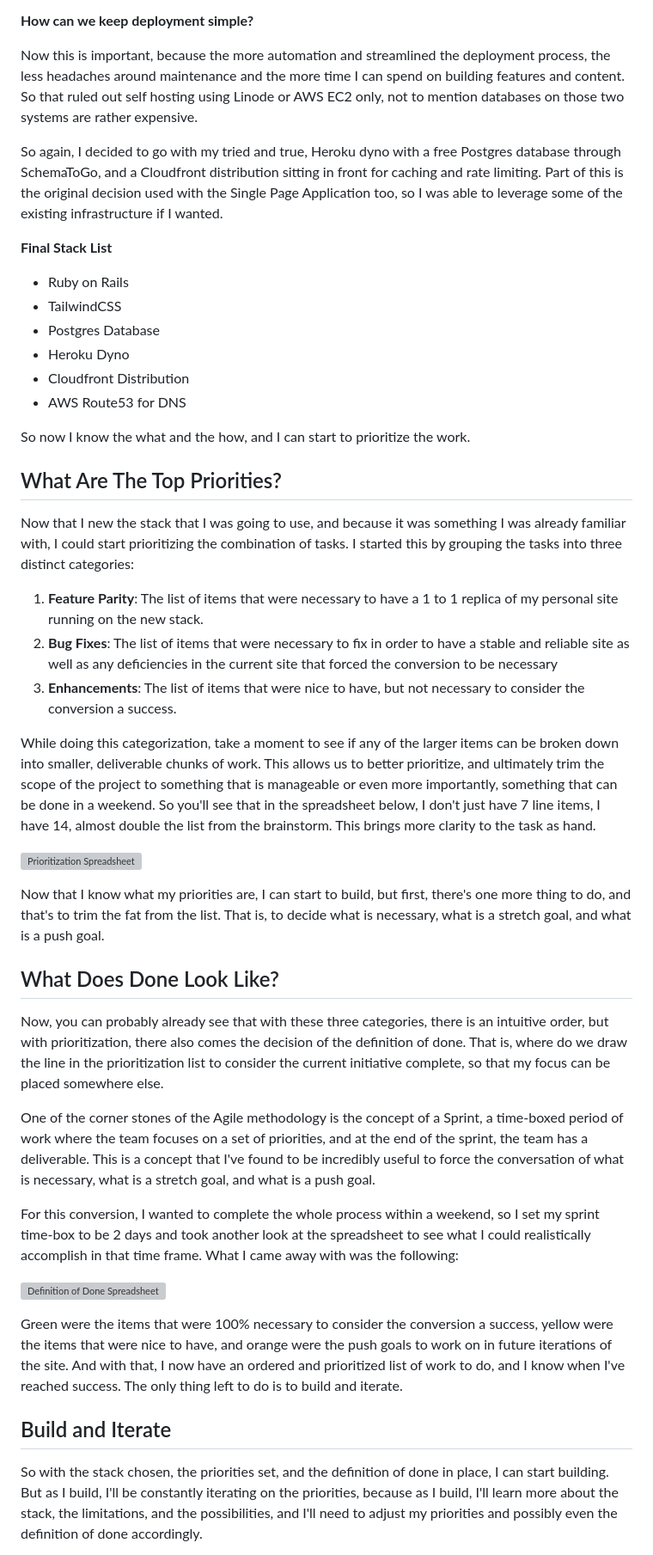
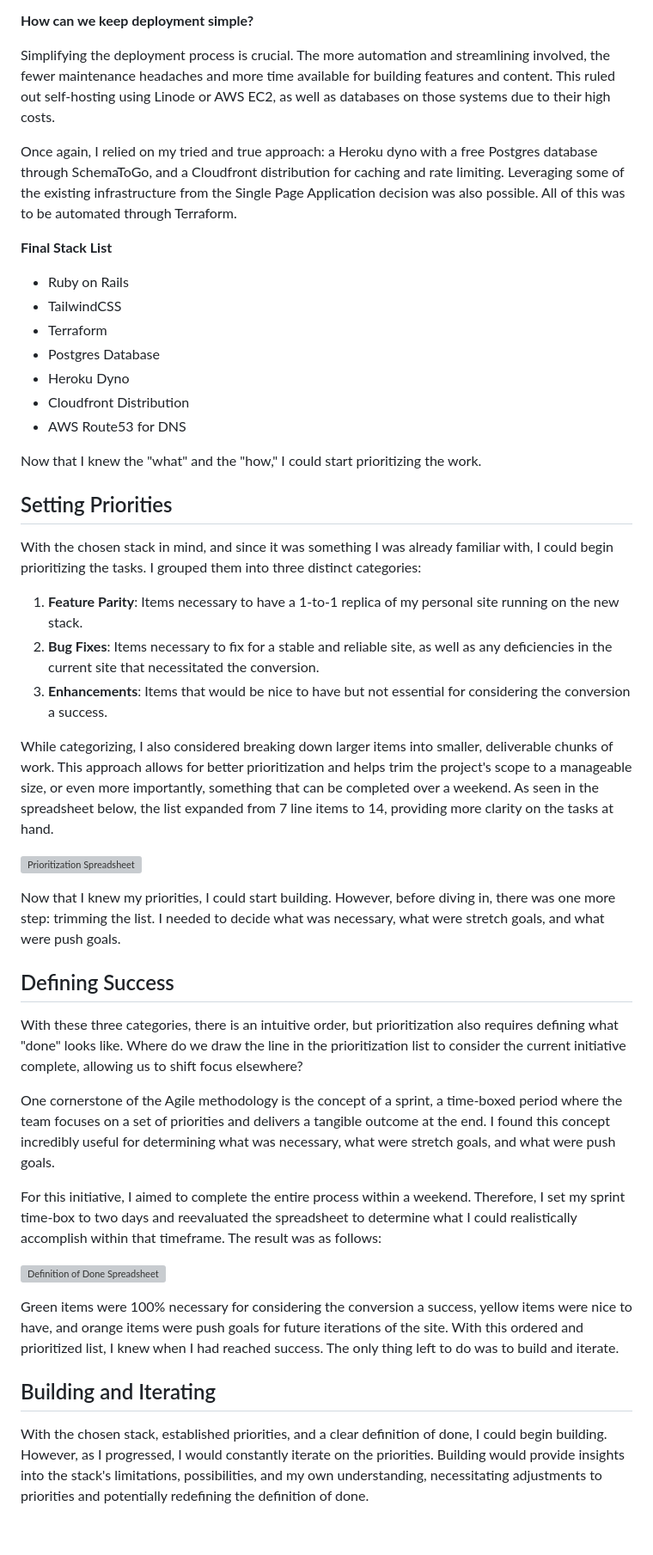
Before and after one commit to bitidev/jamesebentier.com, a Markdown page: public/blog/2024-06-28-How-to-Decide-What-Is-Necessary.md, the part around the change printed below. Shown: that part at 86% size. Drawn GitHub-style; blank space fills up the shorter version; grey boxes are pictures that could not be loaded.

```diff
--- a/public/blog/2024-06-28-How-to-Decide-What-Is-Necessary.md
+++ b/public/blog/2024-06-28-How-to-Decide-What-Is-Necessary.md
@@ -75,68 +70,67 @@ So, a yes to the database.
 
 **How can we keep deployment simple?**
 
-Now this is important, because the more automation and streamlined the deployment process, the less headaches around
-maintenance and the more time I can spend on building features and content. So that ruled out self hosting using Linode
-or AWS EC2 only, not to mention databases on those two systems are rather expensive.
+Simplifying the deployment process is crucial. The more automation and streamlining involved, the fewer maintenance headaches
+and more time available for building features and content. This ruled out self-hosting using Linode or AWS EC2, as well as
+databases on those systems due to their high costs.
 
-So again, I decided to go with my tried and true, Heroku dyno with a free Postgres database through SchemaToGo, and a
-Cloudfront distribution sitting in front for caching and rate limiting. Part of this is the original decision used with the
-Single Page Application too, so I was able to leverage some of the existing infrastructure if I wanted.
+Once again, I relied on my tried and true approach: a Heroku dyno with a free Postgres database through SchemaToGo, and a
+Cloudfront distribution for caching and rate limiting. Leveraging some of the existing infrastructure from the
+Single Page Application decision was also possible. All of this was to be automated through Terraform.
 
 **Final Stack List**
 
-* Ruby on Rails
-* TailwindCSS
-* Postgres Database
-* Heroku Dyno
-* Cloudfront Distribution
-* AWS Route53 for DNS
+- Ruby on Rails
+- TailwindCSS
+- Terraform
+- Postgres Database
+- Heroku Dyno
+- Cloudfront Distribution
+- AWS Route53 for DNS
 
-So now I know the what and the how, and I can start to prioritize the work.
+Now that I knew the "what" and the "how," I could start prioritizing the work.
 
-## What Are The Top Priorities?
+## Setting Priorities
 
-Now that I new the stack that I was going to use, and because it was something I was already familiar with, I could start
-prioritizing the combination of tasks. I started this by grouping the tasks into three distinct categories:
+With the chosen stack in mind, and since it was something I was already familiar with, I could begin prioritizing the tasks.
+I grouped them into three distinct categories:
 
-1) **Feature Parity**: The list of items that were necessary to have a 1 to 1 replica of my personal site running on the new stack.
-2) **Bug Fixes**: The list of items that were necessary to fix in order to have a stable and reliable site as well as any
-deficiencies in the current site that forced the conversion to be necessary
-3) **Enhancements**: The list of items that were nice to have, but not necessary to consider the conversion a success.
+1) **Feature Parity**: Items necessary to have a 1-to-1 replica of my personal site running on the new stack.
+2) **Bug Fixes**: Items necessary to fix for a stable and reliable site, as well as any deficiencies in the current site that necessitated the conversion.
+3) **Enhancements**: Items that would be nice to have but not essential for considering the conversion a success.
 
-While doing this categorization, take a moment to see if any of the larger items can be broken down into smaller, deliverable
-chunks of work. This allows us to better prioritize, and ultimately trim the scope of the project to something that is manageable
-or even more importantly, something that can be done in a weekend. So you'll see that in the spreadsheet below, I don't just have
-7 line items, I have 14, almost double the list from the brainstorm. This brings more clarity to the task as hand.
+While categorizing, I also considered breaking down larger items into smaller, deliverable chunks of work. This approach
+allows for better prioritization and helps trim the project's scope to a manageable size, or even more importantly, something
+that can be completed over a weekend. As seen in the spreadsheet below, the list expanded from 7 line items to 14, providing
+more clarity on the tasks at hand.
 
 ![Prioritization Spreadsheet](/blog/images/site-conversion-prioritized-spreadsheet.webp)
 
-Now that I know what my priorities are, I can start to build, but first, there's one more thing to do, and that's to
-trim the fat from the list. That is, to decide what is necessary, what is a stretch goal, and what is a push goal.
+Now that I knew my priorities, I could start building. However, before diving in, there was one more step: trimming the list.
+I needed to decide what was necessary, what were stretch goals, and what were push goals.
 
-## What Does Done Look Like?
+## Defining Success
 
-Now, you can probably already see that with these three categories, there is an intuitive order, but with prioritization, there also
-comes the decision of the definition of done. That is, where do we draw the line in the prioritization list to consider the
-current initiative complete, so that my focus can be placed somewhere else.
+With these three categories, there is an intuitive order, but prioritization also requires defining what "done" looks like.
+Where do we draw the line in the prioritization list to consider the current initiative complete, allowing us to shift focus
+elsewhere?
 
-One of the corner stones of the Agile methodology is the concept of a Sprint, a time-boxed period of work where the team focuses
-on a set of priorities, and at the end of the sprint, the team has a deliverable. This is a concept that I've found to be incredibly
-useful to force the conversation of what is necessary, what is a stretch goal, and what is a push goal.
+One cornerstone of the Agile methodology is the concept of a sprint, a time-boxed period where the team focuses on a set of
+priorities and delivers a tangible outcome at the end. I found this concept incredibly useful for determining what was necessary,
+what were stretch goals, and what were push goals.
 
-For this conversion, I wanted to complete the whole process within a weekend, so I set my sprint time-box to be 2 days and took
-another look at the spreadsheet to see what I could realistically accomplish in that time frame. What I came away with was
-the following:
+For this initiative, I aimed to complete the entire process within a weekend. Therefore, I set my sprint time-box to two days
+and reevaluated the spreadsheet to determine what I could realistically accomplish within that timeframe. The result was as follows:
 
 ![Definition of Done Spreadsheet](/blog/images/conversion-definition-of-done-spreadsheet.webp)
 
-Green were the items that were 100% necessary to consider the conversion a success, yellow were the items that were nice to have,
-and orange were the push goals to work on in future iterations of the site. And with that, I now have an ordered and prioritized
-list of work to do, and I know when I've reached success. The only thing left to do is to build and iterate.
+Green items were 100% necessary for considering the conversion a success, yellow items were nice to have, and orange items
+were push goals for future iterations of the site. With this ordered and prioritized list, I knew when I had reached success.
+The only thing left to do was to build and iterate.
 
-## Build and Iterate
+## Building and Iterating
 
-So with the stack chosen, the priorities set, and the definition of done in place, I can start building. But as I build, I'll
-be constantly iterating on the priorities, because as I build, I'll learn more about the stack, the limitations, and the
-possibilities, and I'll need to adjust my priorities and possibly even the definition of done accordingly.
+With the chosen stack, established priorities, and a clear definition of done, I could begin building. However, as I progressed,
+I would constantly iterate on the priorities. Building would provide insights into the stack's limitations, possibilities,
+and my own understanding, necessitating adjustments to priorities and potentially redefining the definition of done.
 
```
Also changed, not shown: other parts of public/blog/2024-06-28-How-to-Decide-What-Is-Necessary.md (+43 -50 lines).
